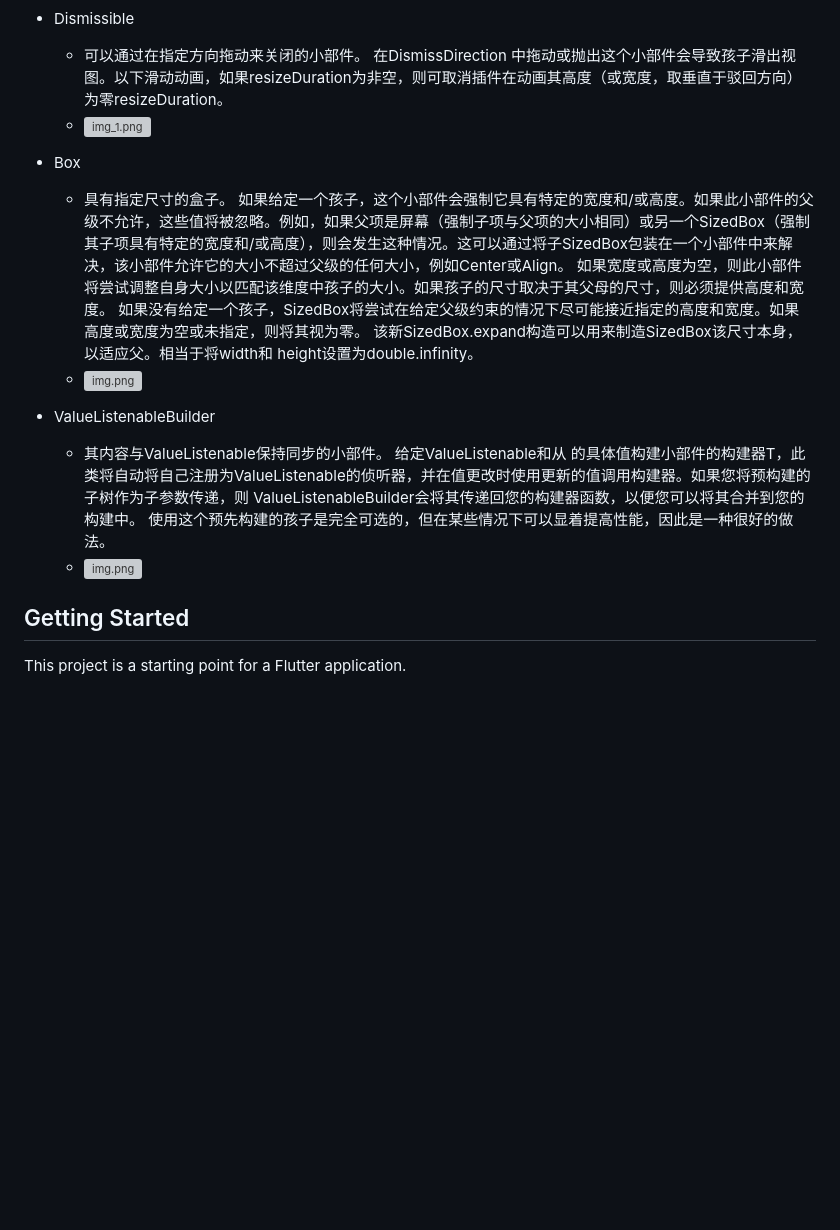
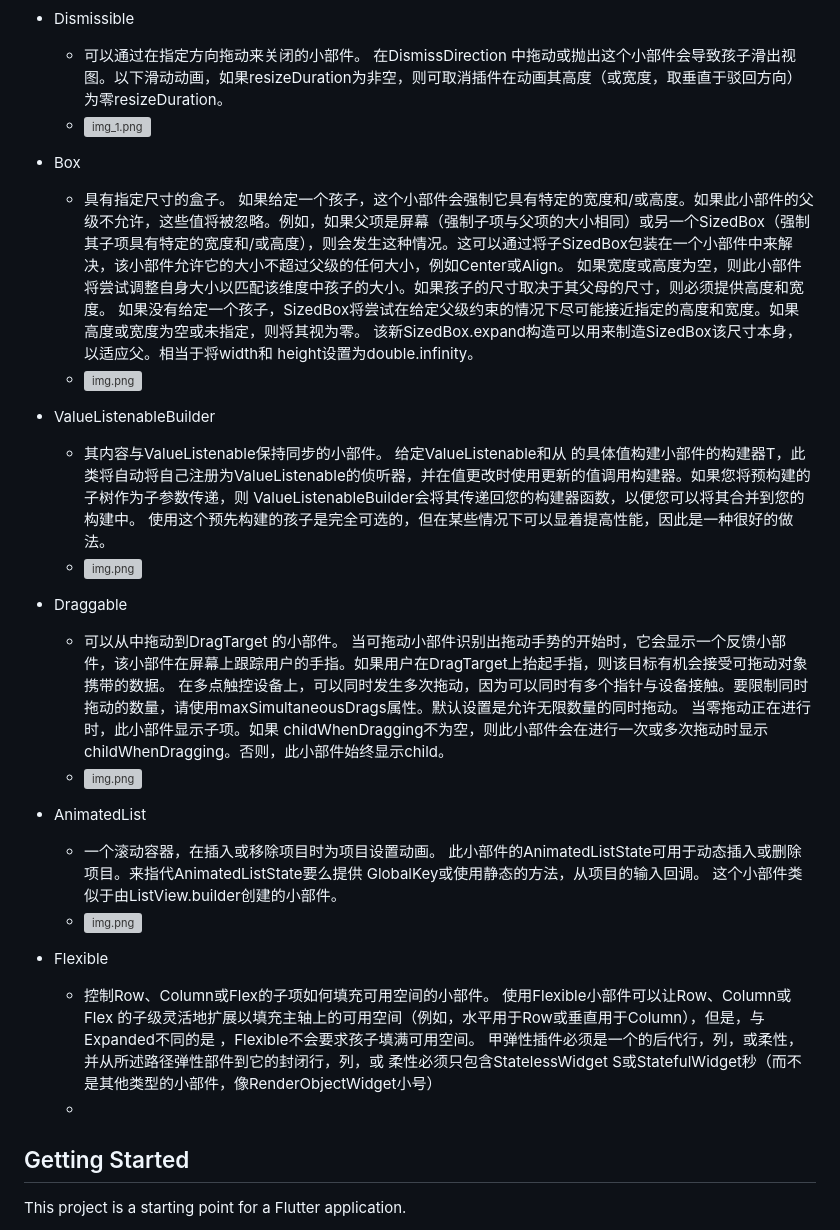
Before and after one commit to SunweiGit/liondance_flutter_learn, a Markdown page: README.md, the part around the change. GitHub-like rendering; blank space fills up the shorter version; grey boxes are pictures that could not be loaded.

```diff
--- a/README.md
+++ b/README.md
@@ -115,21 +115,41 @@ A new Flutter project.
     - ![img.png](https://www.liondance.cn/files/public/img.png)
 
 - Dismissible
-    - 可以通过在指定方向拖动来关闭的小部件。 在DismissDirection 中拖动或抛出这个小部件会导致孩子滑出视图。以下滑动动画，如果resizeDuration为非空，则可取消插件在动画其高度（或宽度，取垂直于驳回方向）为零resizeDuration。
+    - 可以通过在指定方向拖动来关闭的小部件。 在DismissDirection
+      中拖动或抛出这个小部件会导致孩子滑出视图。以下滑动动画，如果resizeDuration为非空，则可取消插件在动画其高度（或宽度，取垂直于驳回方向）为零resizeDuration。
     - ![img_1.png](https://www.liondance.cn/files/public/img_1.png)
 - Box
-    - 具有指定尺寸的盒子。 如果给定一个孩子，这个小部件会强制它具有特定的宽度和/或高度。如果此小部件的父级不允许，这些值将被忽略。例如，如果父项是屏幕（强制子项与父项的大小相同）或另一个SizedBox（强制其子项具有特定的宽度和/或高度），则会发生这种情况。这可以通过将子SizedBox包装在一个小部件中来解决，该小部件允许它的大小不超过父级的任何大小，例如Center或Align。
-如果宽度或高度为空，则此小部件将尝试调整自身大小以匹配该维度中孩子的大小。如果孩子的尺寸取决于其父母的尺寸，则必须提供高度和宽度。
-如果没有给定一个孩子，SizedBox将尝试在给定父级约束的情况下尽可能接近指定的高度和宽度。如果 高度或宽度为空或未指定，则将其视为零。
-该新SizedBox.expand构造可以用来制造SizedBox该尺寸本身，以适应父。相当于将width和 height设置为double.infinity。
+    - 具有指定尺寸的盒子。
+      如果给定一个孩子，这个小部件会强制它具有特定的宽度和/或高度。如果此小部件的父级不允许，这些值将被忽略。例如，如果父项是屏幕（强制子项与父项的大小相同）或另一个SizedBox（强制其子项具有特定的宽度和/或高度），则会发生这种情况。这可以通过将子SizedBox包装在一个小部件中来解决，该小部件允许它的大小不超过父级的任何大小，例如Center或Align。
+      如果宽度或高度为空，则此小部件将尝试调整自身大小以匹配该维度中孩子的大小。如果孩子的尺寸取决于其父母的尺寸，则必须提供高度和宽度。
+      如果没有给定一个孩子，SizedBox将尝试在给定父级约束的情况下尽可能接近指定的高度和宽度。如果 高度或宽度为空或未指定，则将其视为零。
+      该新SizedBox.expand构造可以用来制造SizedBox该尺寸本身，以适应父。相当于将width和 height设置为double.infinity。
     - ![img.png](https://www.liondance.cn/files/public/img_31.png)
 
--   ValueListenableBuilder
-    - 其内容与ValueListenable保持同步的小部件。 给定ValueListenable<T>和从 的具体值构建小部件的构建器T，此类将自动将自己注册为ValueListenable的侦听器，并在值更改时使用更新的值调用构建器。如果您将预构建的子树作为子参数传递，则 ValueListenableBuilder会将其传递回您的构建器函数，以便您可以将其合并到您的构建中。
-      使用这个预先构建的孩子是完全可选的，但在某些情况下可以显着提高性能，因此是一种很好的做法。
+- ValueListenableBuilder
+    - 其内容与ValueListenable保持同步的小部件。 给定ValueListenable<T>和从
+      的具体值构建小部件的构建器T，此类将自动将自己注册为ValueListenable的侦听器，并在值更改时使用更新的值调用构建器。如果您将预构建的子树作为子参数传递，则
+      ValueListenableBuilder会将其传递回您的构建器函数，以便您可以将其合并到您的构建中。 使用这个预先构建的孩子是完全可选的，但在某些情况下可以显着提高性能，因此是一种很好的做法。
     - ![img.png](https://www.liondance.cn/files/public/img_30.png)
 
 
+- Draggable
+    - 可以从中拖动到DragTarget 的小部件。 当可拖动小部件识别出拖动手势的开始时，它会显示一个反馈小部件，该小部件在屏幕上跟踪用户的手指。如果用户在DragTarget上抬起手指，则该目标有机会接受可拖动对象携带的数据。
+      在多点触控设备上，可以同时发生多次拖动，因为可以同时有多个指针与设备接触。要限制同时拖动的数量，请使用maxSimultaneousDrags属性。默认设置是允许无限数量的同时拖动。 当零拖动正在进行时，此小部件显示子项。如果
+      childWhenDragging不为空，则此小部件会在进行一次或多次拖动时显示 childWhenDragging。否则，此小部件始终显示child。
+    - ![img.png](https://www.liondance.cn/files/public/img_32.png)
+
+- AnimatedList
+    - 一个滚动容器，在插入或移除项目时为项目设置动画。 此小部件的AnimatedListState可用于动态插入或删除项目。来指代AnimatedListState要么提供 GlobalKey或使用静态的方法，从项目的输入回调。
+      这个小部件类似于由ListView.builder创建的小部件。
+    - ![img.png](https://www.liondance.cn/files/public/img_33.png)
+
+- Flexible
+    - 控制Row、Column或Flex的子项如何填充可用空间的小部件。 使用Flexible小部件可以让Row、Column或Flex
+      的子级灵活地扩展以填充主轴上的可用空间（例如，水平用于Row或垂直用于Column），但是，与Expanded不同的是 ，Flexible不会要求孩子填满可用空间。
+      甲弹性插件必须是一个的后代行，列，或柔性，并从所述路径弹性部件到它的封闭行，列，或 柔性必须只包含StatelessWidget
+      S或StatefulWidget秒（而不是其他类型的小部件，像RenderObjectWidget小号）
+    -
 ## Getting Started
 
 This project is a starting point for a Flutter application.
```
Also changed, not shown: img_21.png (deleted), img_30.png (added), img_31.png (added), img_32.png (added), img_33.png (added), 3 other files.
